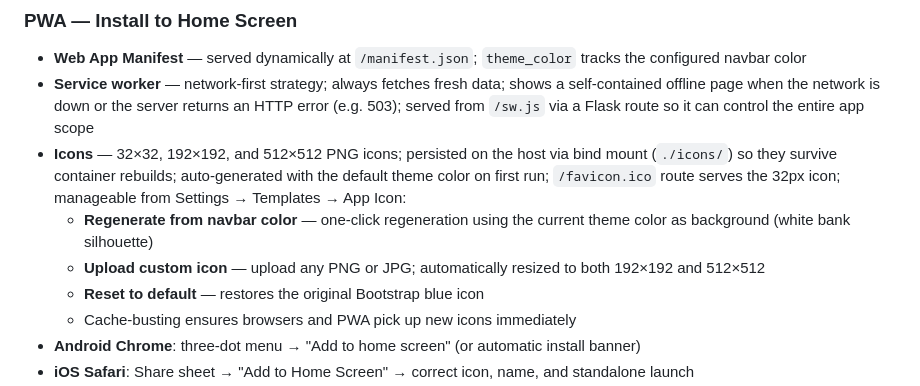
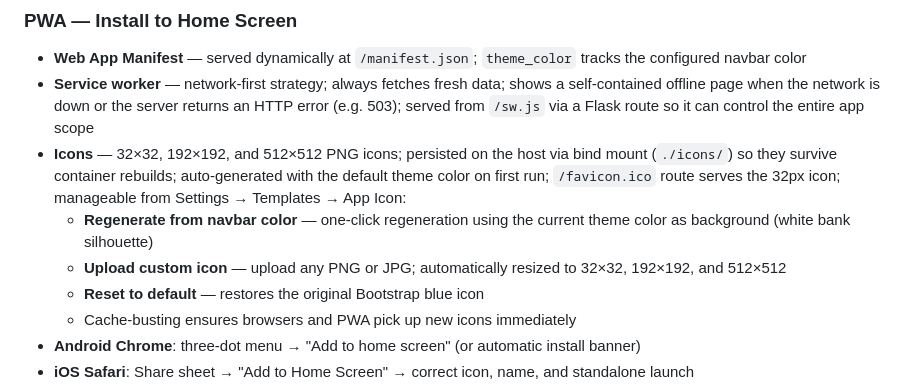
Before and after one commit to phoen-ix/bank-of-tina, a Markdown page: README.md, the part around the change. Drawn GitHub-style.

Commit message:
Update README and HANDOVER: custom icon upload includes 32px favicon
Co-Authored-By: Claude Opus 4.6 <noreply@anthropic.com>

```diff
--- a/README.md
+++ b/README.md
@@ -63,7 +63,7 @@ A self-hosted web application for tracking shared expenses and balances within a
 - **Service worker** — network-first strategy; always fetches fresh data; shows a self-contained offline page when the network is down or the server returns an HTTP error (e.g. 503); served from `/sw.js` via a Flask route so it can control the entire app scope
 - **Icons** — 32×32, 192×192, and 512×512 PNG icons; persisted on the host via bind mount (`./icons/`) so they survive container rebuilds; auto-generated with the default theme color on first run; `/favicon.ico` route serves the 32px icon; manageable from Settings → Templates → App Icon:
   - **Regenerate from navbar color** — one-click regeneration using the current theme color as background (white bank silhouette)
-  - **Upload custom icon** — upload any PNG or JPG; automatically resized to both 192×192 and 512×512
+  - **Upload custom icon** — upload any PNG or JPG; automatically resized to 32×32, 192×192, and 512×512
   - **Reset to default** — restores the original Bootstrap blue icon
   - Cache-busting ensures browsers and PWA pick up new icons immediately
 - **Android Chrome**: three-dot menu → "Add to home screen" (or automatic install banner)
```
Also changed, not shown: HANDOVER.md (+1 -1 lines).
